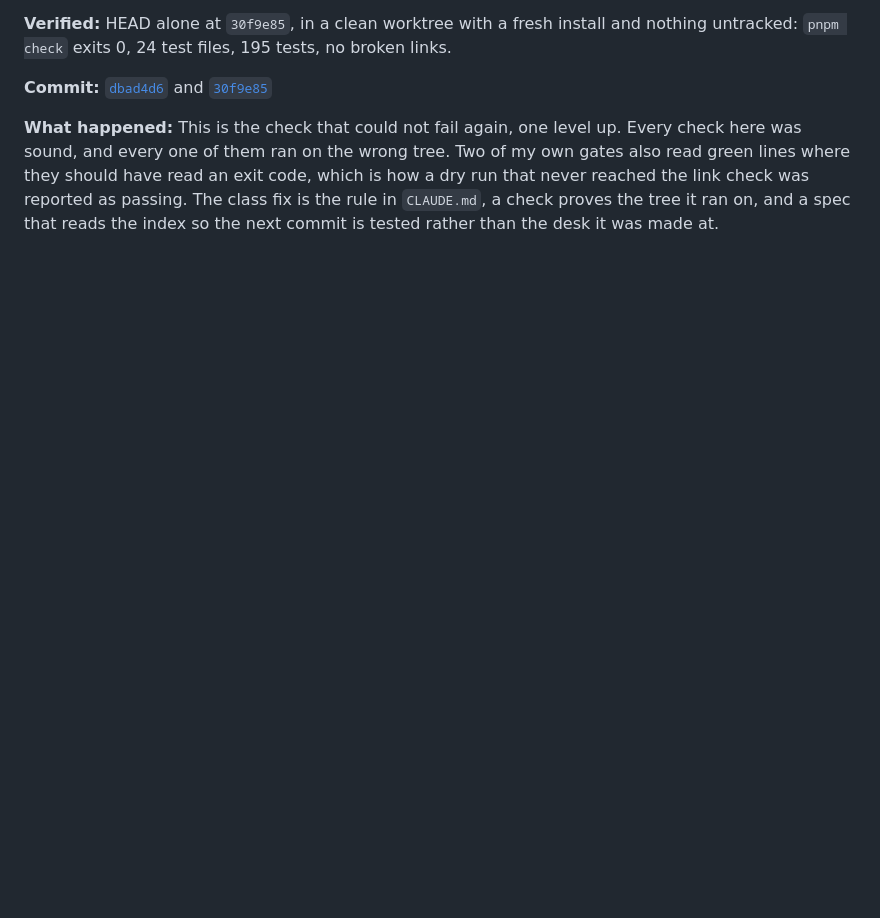
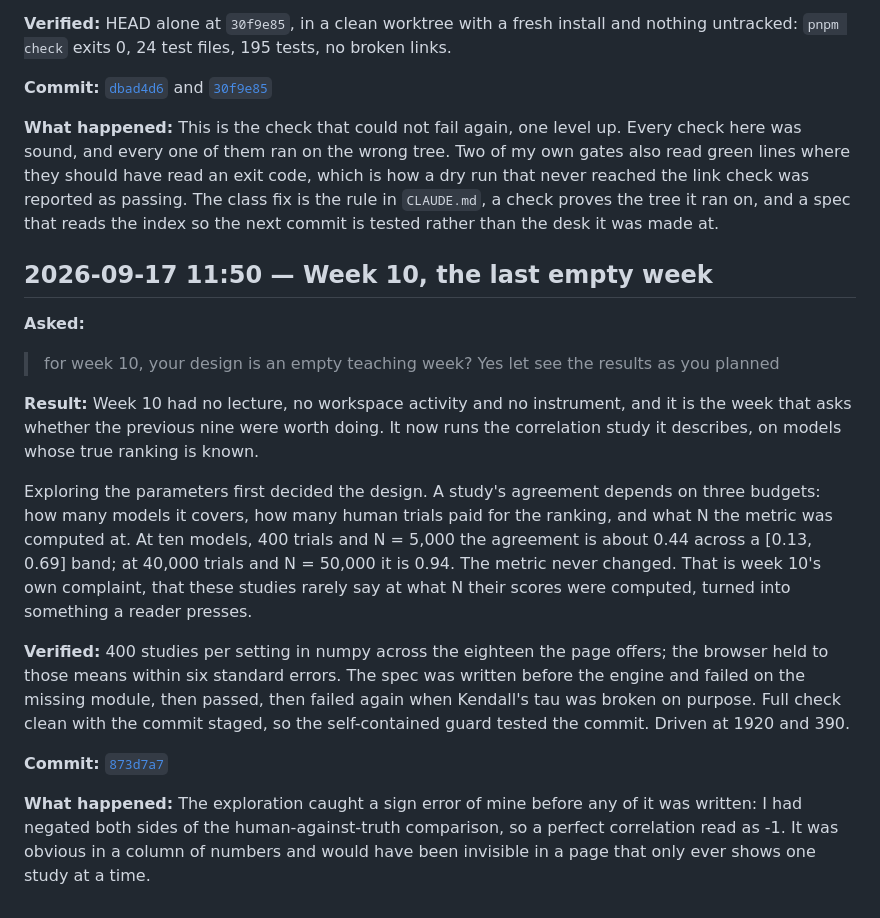
Before and after one commit to comp4020-agentic-coding-studio/comp4020-ass2-jnheinrich451-eng, a Markdown page: PROCESS_RECORD.md, the part around the change. GitHub-like rendering; blank space fills up the shorter version.

Commit message:
Record week 10
Co-Authored-By: Claude Opus 5 (1M context) <noreply@anthropic.com>

```diff
--- a/PROCESS_RECORD.md
+++ b/PROCESS_RECORD.md
@@ -2023,3 +2023,39 @@ a dry run that never reached the link check was reported as passing. The
 class fix is the rule in `CLAUDE.md`, a check proves the tree it ran on, and a
 spec that reads the index so the next commit is tested rather than the desk it
 was made at.
+
+## 2026-09-17 11:50 — Week 10, the last empty week
+
+**Asked:**
+
+> for week 10, your design is an empty teaching week? Yes let see the results
+> as you planned
+
+**Result:**
+Week 10 had no lecture, no workspace activity and no instrument, and it is the
+week that asks whether the previous nine were worth doing. It now runs the
+correlation study it describes, on models whose true ranking is known.
+
+Exploring the parameters first decided the design. A study's agreement depends
+on three budgets: how many models it covers, how many human trials paid for
+the ranking, and what N the metric was computed at. At ten models, 400 trials
+and N = 5,000 the agreement is about 0.44 across a [0.13, 0.69] band; at
+40,000 trials and N = 50,000 it is 0.94. The metric never changed. That is
+week 10's own complaint, that these studies rarely say at what N their scores
+were computed, turned into something a reader presses.
+
+**Verified:**
+400 studies per setting in numpy across the eighteen the page offers; the
+browser held to those means within six standard errors. The spec was written
+before the engine and failed on the missing module, then passed, then failed
+again when Kendall's tau was broken on purpose. Full check clean with the
+commit staged, so the self-contained guard tested the commit. Driven at 1920
+and 390.
+
+**Commit:** [`873d7a7`](https://github.com/comp4020-agentic-coding-studio/comp4020-ass2-jnheinrich451-eng/commit/873d7a7)
+
+**What happened:**
+The exploration caught a sign error of mine before any of it was written: I had
+negated both sides of the human-against-truth comparison, so a perfect
+correlation read as -1. It was obvious in a column of numbers and would have
+been invisible in a page that only ever shows one study at a time.
```
